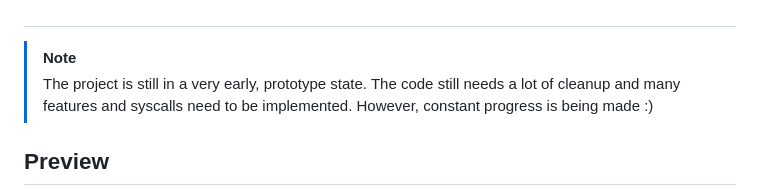
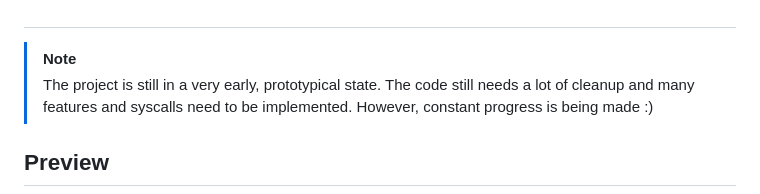
Before and after one commit to momo5502/sogen, a Markdown page: README.md, the part around the change. Drawn GitHub-style.

```diff
--- a/README.md
+++ b/README.md
@@ -33,7 +33,7 @@ Built in C++ and powered by the Unicorn Engine.
 
 ##
 > [!NOTE]
-> The project is still in a very early, prototype state. The code still needs a lot of cleanup and many features and syscalls need to be implemented. However, constant progress is being made :)
+> The project is still in a very early, prototypical state. The code still needs a lot of cleanup and many features and syscalls need to be implemented. However, constant progress is being made :)
 
 ## Preview
 
```
